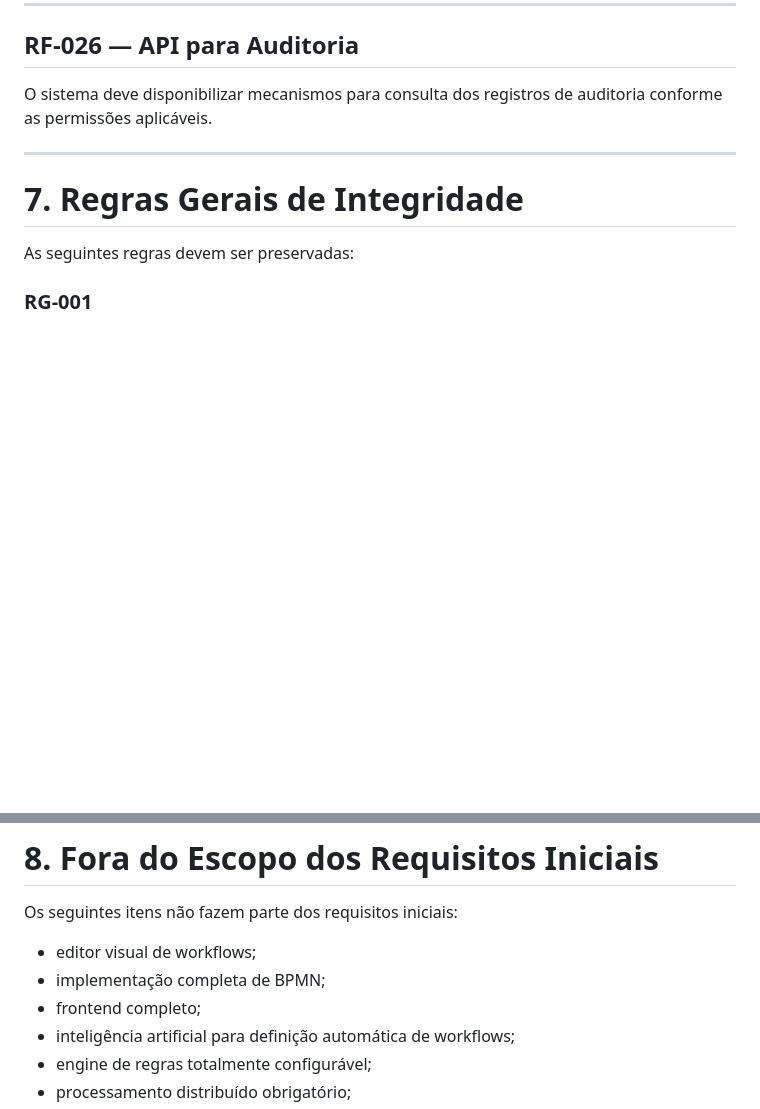
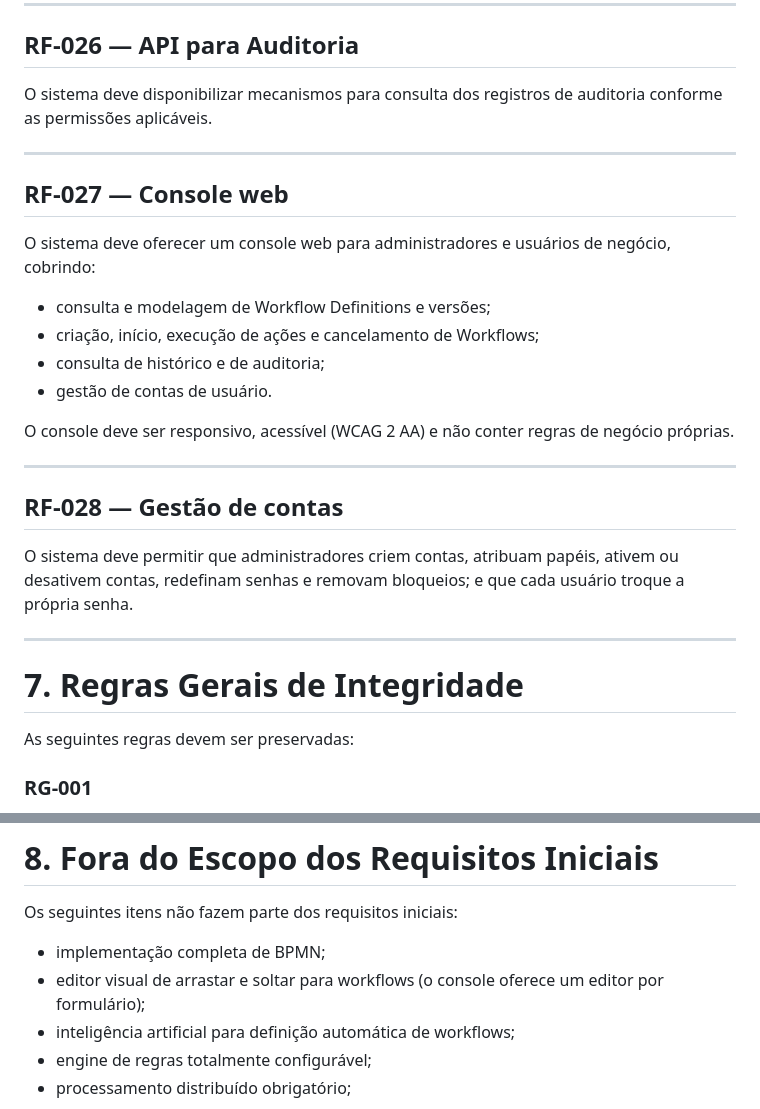
Before and after one commit to PabloHoDev/Enterprise-Workflow-Engine, a Markdown page: docs/product/REQUIREMENTS.md, 2 parts joined by grey strips. Drawn GitHub-style; blank space fills up the shorter version.

```diff
--- a/docs/product/REQUIREMENTS.md
+++ b/docs/product/REQUIREMENTS.md
@@ -400,6 +400,26 @@ O sistema deve disponibilizar mecanismos para consulta dos registros de auditori
 
 ---
 
+## RF-027 — Console web
+
+O sistema deve oferecer um console web para administradores e usuários de negócio, cobrindo:
+
+* consulta e modelagem de Workflow Definitions e versões;
+* criação, início, execução de ações e cancelamento de Workflows;
+* consulta de histórico e de auditoria;
+* gestão de contas de usuário.
+
+O console deve ser responsivo, acessível (WCAG 2 AA) e não conter regras de negócio próprias.
+
+---
+
+## RF-028 — Gestão de contas
+
+O sistema deve permitir que administradores criem contas, atribuam papéis, ativem ou desativem contas,
+redefinam senhas e removam bloqueios; e que cada usuário troque a própria senha.
+
+---
+
 # 7. Regras Gerais de Integridade
 
 As seguintes regras devem ser preservadas:
@@ -434,9 +454,8 @@ Mudanças relevantes de estado devem ser rastreáveis.
 
 Os seguintes itens não fazem parte dos requisitos iniciais:
 
-* editor visual de workflows;
 * implementação completa de BPMN;
-* frontend completo;
+* editor visual de arrastar e soltar para workflows (o console oferece um editor por formulário);
 * inteligência artificial para definição automática de workflows;
 * engine de regras totalmente configurável;
 * processamento distribuído obrigatório;
```
